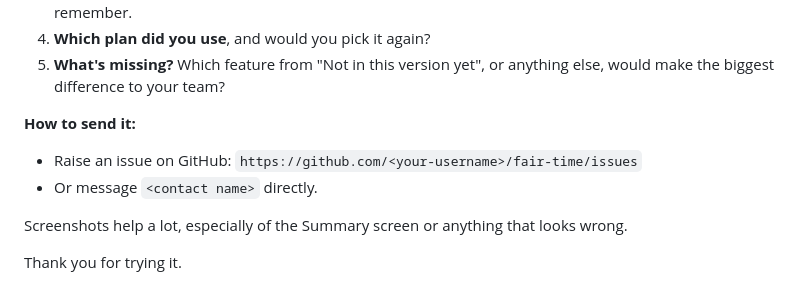
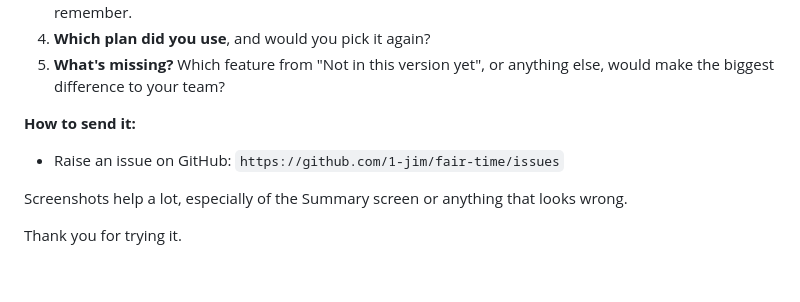
Before and after one commit to 1-jim/fair-time, a Markdown page: USER_GUIDE.md, the part around the change. Rendered like a GitHub page.

Commit message:
Fix GitHub issue link in USER_GUIDE.md
Updated GitHub issue link in the user guide.

```diff
--- a/USER_GUIDE.md
+++ b/USER_GUIDE.md
@@ -210,8 +210,7 @@ This was built for our age group, and we'd like it to work for every team at the
 
 **How to send it:**
 
-- Raise an issue on GitHub: `https://github.com/<your-username>/fair-time/issues`
-- Or message `<contact name>` directly.
+- Raise an issue on GitHub: `https://github.com/1-jim/fair-time/issues`
 
 Screenshots help a lot, especially of the Summary screen or anything that looks wrong.
 
```
